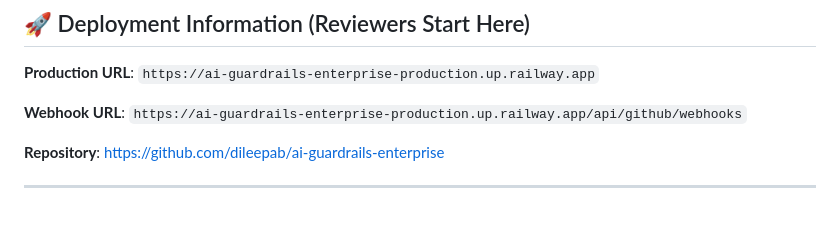
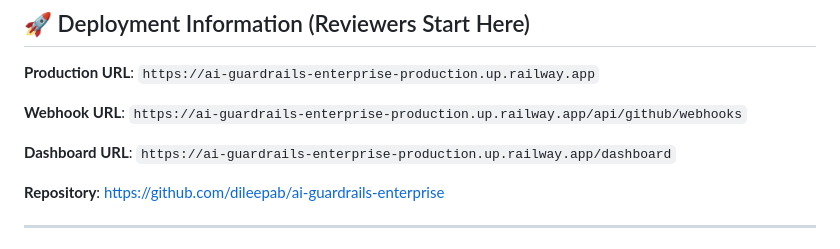
Before and after one commit to dileepab/ai-guardrails-enterprise, a Markdown page: README.md, the part around the change. Drawn GitHub-style; blank space fills up the shorter version.

Commit message:
Docs: Add live Dashboard URL to README

```diff
--- a/README.md
+++ b/README.md
@@ -4,6 +4,8 @@
 **Production URL**: `https://ai-guardrails-enterprise-production.up.railway.app`
 
 **Webhook URL**: `https://ai-guardrails-enterprise-production.up.railway.app/api/github/webhooks`
+
+**Dashboard URL**: `https://ai-guardrails-enterprise-production.up.railway.app/dashboard`
 
 **Repository**: [https://github.com/dileepab/ai-guardrails-enterprise](https://github.com/dileepab/ai-guardrails-enterprise)
 
```
